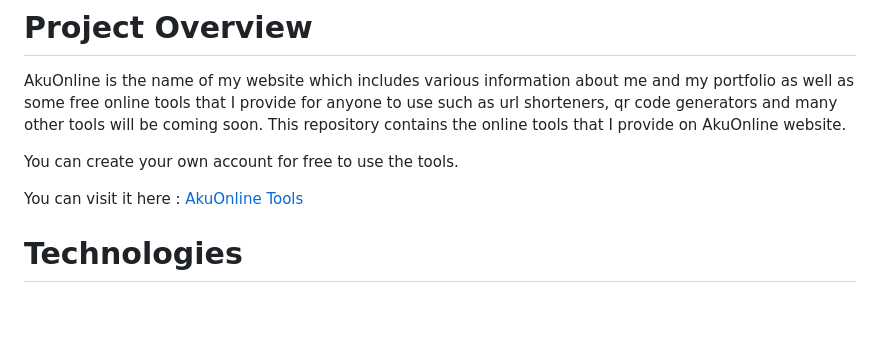
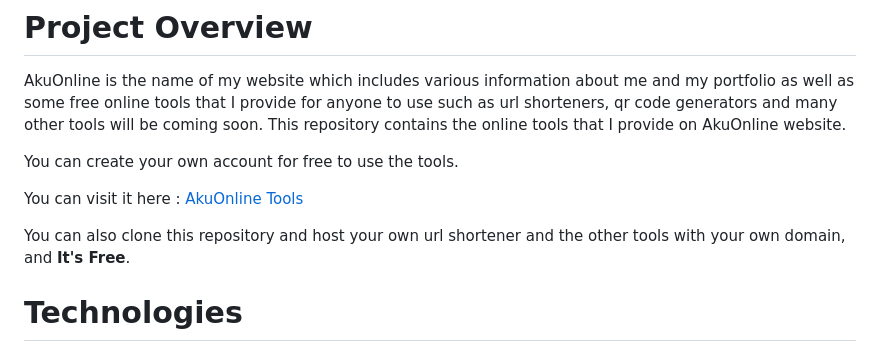
Before and after one commit to vkr16/ao-urltools, a Markdown page: README.md, the part around the change. GitHub-like rendering; blank space fills up the shorter version.

```diff
--- a/README.md
+++ b/README.md
@@ -21,6 +21,8 @@ AkuOnline is the name of my website which includes various information about me
 You can create your own account for free to use the tools.
 
 You can visit it here : [AkuOnline Tools](https://fma.my.id)
+
+You can also clone this repository and host your own url shortener and the other tools with your own domain, and **It's Free**.
 
 # Technologies
 
```
